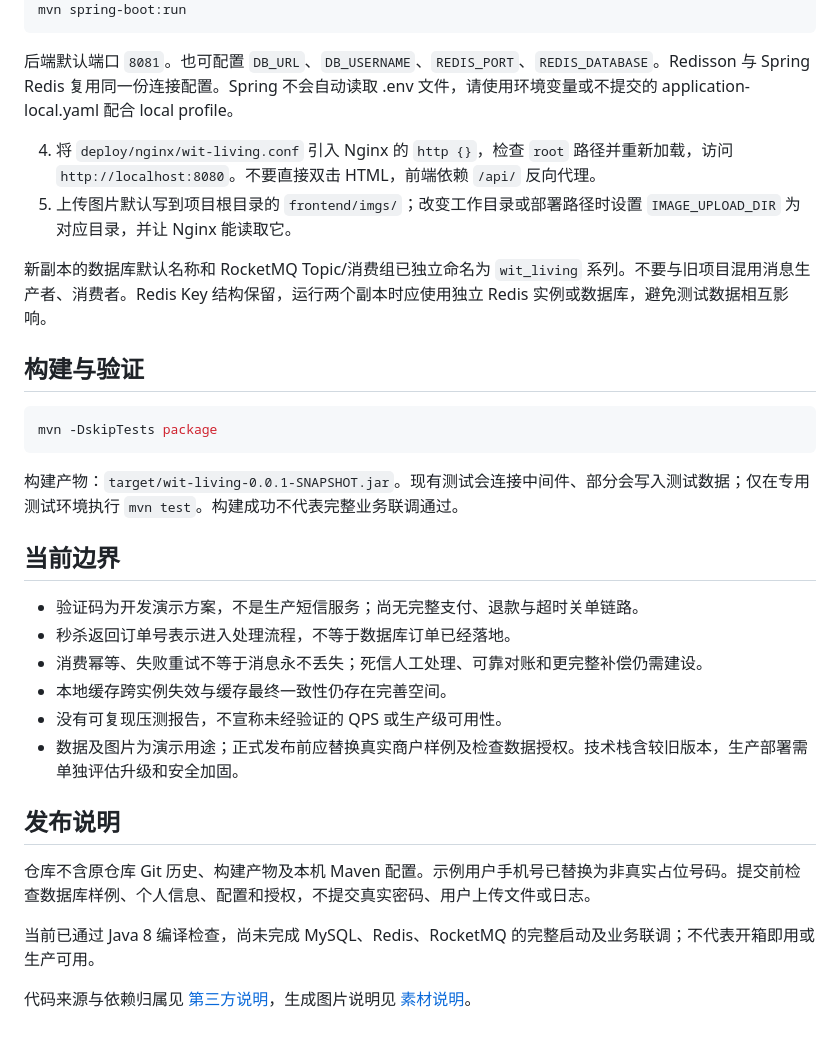
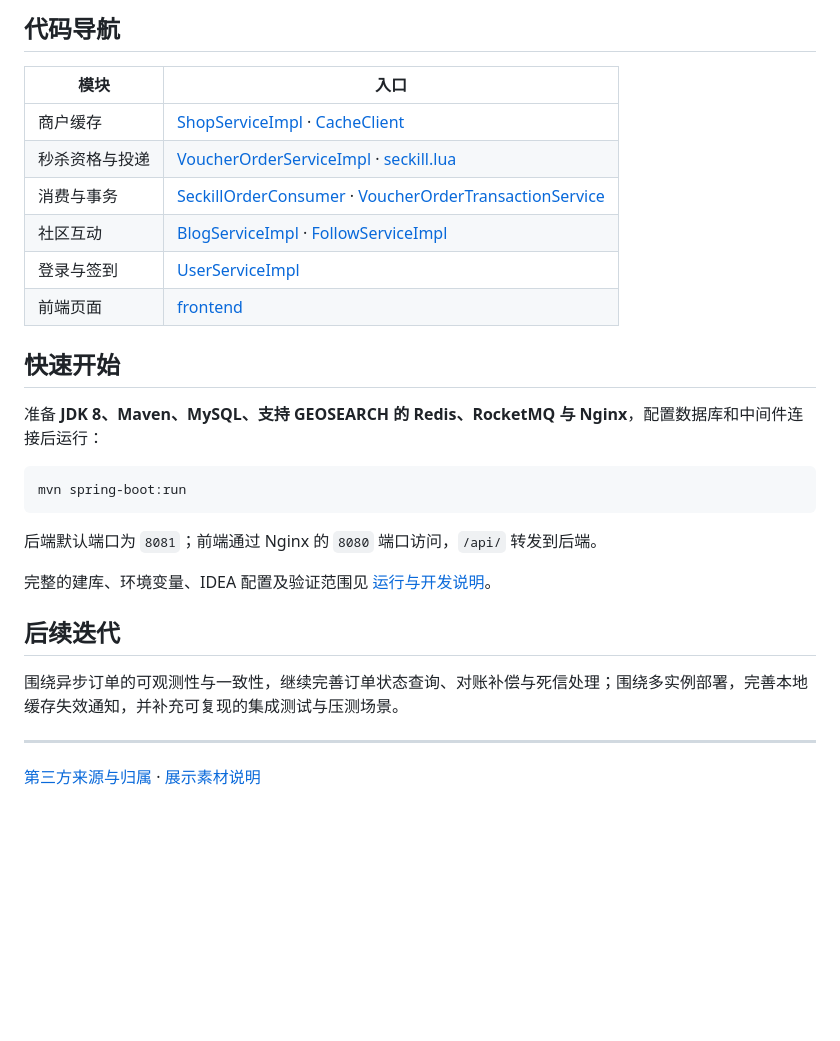
Before and after one commit to 08291130love-dot/wit_living, a Markdown page: README.md, the part around one of its changes. Drawn GitHub-style; blank space fills up the shorter version.

Commit message:
Refine project showcase and separate development guide

````diff
--- a/README.md
+++ b/README.md
@@ -50,34 +91,30 @@ $env:ROCKETMQ_NAME_SERVER = '127.0.0.1:9876'
+## 代码导航
+
+| 模块 | 入口 |
+| --- | --- |
+| 商户缓存 | [ShopServiceImpl](src/main/java/com/witliving/service/impl/ShopServiceImpl.java) · [CacheClient](src/main/java/com/witliving/utils/CacheClient.java) |
+| 秒杀资格与投递 | [VoucherOrderServiceImpl](src/main/java/com/witliving/service/impl/VoucherOrderServiceImpl.java) · [seckill.lua](src/main/resources/seckill.lua) |
+| 消费与事务 | [SeckillOrderConsumer](src/main/java/com/witliving/service/SeckillOrderConsumer.java) · [VoucherOrderTransactionService](src/main/java/com/witliving/service/VoucherOrderTransactionService.java) |
+| 社区互动 | [BlogServiceImpl](src/main/java/com/witliving/service/impl/BlogServiceImpl.java) · [FollowServiceImpl](src/main/java/com/witliving/service/impl/FollowServiceImpl.java) |
+| 登录与签到 | [UserServiceImpl](src/main/java/com/witliving/service/impl/UserServiceImpl.java) |
+| 前端页面 | [frontend](frontend) |
+
+## 快速开始
+
+准备 **JDK 8、Maven、MySQL、支持 GEOSEARCH 的 Redis、RocketMQ 与 Nginx**，配置数据库和中间件连接后运行：
+
+```shell
 mvn spring-boot:run
 ```
 
-后端默认端口 `8081`。也可配置 `DB_URL`、`DB_USERNAME`、`REDIS_PORT`、`REDIS_DATABASE`。Redisson 与 Spring Redis 复用同一份连接配置。Spring 不会自动读取 .env 文件，请使用环境变量或不提交的 application-local.yaml 配合 local profile。
+后端默认端口为 `8081`；前端通过 Nginx 的 `8080` 端口访问，`/api/` 转发到后端。
 
-4. 将 `deploy/nginx/wit-living.conf` 引入 Nginx 的 `http {}`，检查 `root` 路径并重新加载，访问 `http://localhost:8080`。不要直接双击 HTML，前端依赖 `/api/` 反向代理。
-5. 上传图片默认写到项目根目录的 `frontend/imgs/`；改变工作目录或部署路径时设置 `IMAGE_UPLOAD_DIR` 为对应目录，并让 Nginx 能读取它。
+完整的建库、环境变量、IDEA 配置及验证范围见 [运行与开发说明](docs/DEVELOPMENT.md)。
 
-新副本的数据库默认名称和 RocketMQ Topic/消费组已独立命名为 `wit_living` 系列。不要与旧项目混用消息生产者、消费者。Redis Key 结构保留，运行两个副本时应使用独立 Redis 实例或数据库，避免测试数据相互影响。
+## 后续迭代
 
-## 构建与验证
+围绕异步订单的可观测性与一致性，继续完善订单状态查询、对账补偿与死信处理；围绕多实例部署，完善本地缓存失效通知，并补充可复现的集成测试与压测场景。
 
-```shell
-mvn -DskipTests package
-```
+---
 
-构建产物：`target/wit-living-0.0.1-SNAPSHOT.jar`。现有测试会连接中间件、部分会写入测试数据；仅在专用测试环境执行 `mvn test`。构建成功不代表完整业务联调通过。
-
-## 当前边界
-
-- 验证码为开发演示方案，不是生产短信服务；尚无完整支付、退款与超时关单链路。
-- 秒杀返回订单号表示进入处理流程，不等于数据库订单已经落地。
-- 消费幂等、失败重试不等于消息永不丢失；死信人工处理、可靠对账和更完整补偿仍需建设。
-- 本地缓存跨实例失效与缓存最终一致性仍存在完善空间。
-- 没有可复现压测报告，不宣称未经验证的 QPS 或生产级可用性。
-- 数据及图片为演示用途；正式发布前应替换真实商户样例及检查数据授权。技术栈含较旧版本，生产部署需单独评估升级和安全加固。
-
-## 发布说明
-
-仓库不含原仓库 Git 历史、构建产物及本机 Maven 配置。示例用户手机号已替换为非真实占位号码。提交前检查数据库样例、个人信息、配置和授权，不提交真实密码、用户上传文件或日志。
-
-当前已通过 Java 8 编译检查，尚未完成 MySQL、Redis、RocketMQ 的完整启动及业务联调；不代表开箱即用或生产可用。
-
-代码来源与依赖归属见 [第三方说明](THIRD_PARTY_NOTICES.md)，生成图片说明见 [素材说明](frontend/imgs/generated/ASSETS.md)。
+[第三方来源与归属](THIRD_PARTY_NOTICES.md) · [展示素材说明](frontend/imgs/generated/ASSETS.md)
````
Also changed, not shown: other parts of README.md (+77 -36 lines), docs/DEVELOPMENT.md (added, +65 -0 lines).
